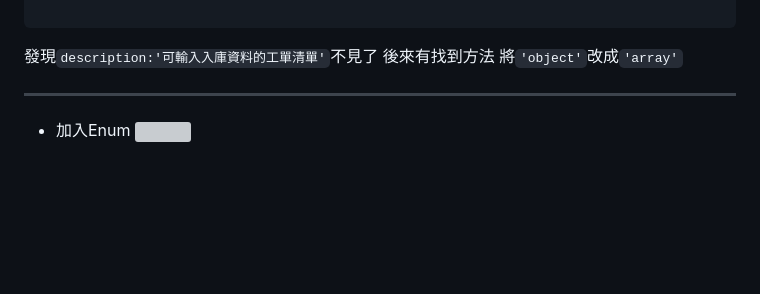
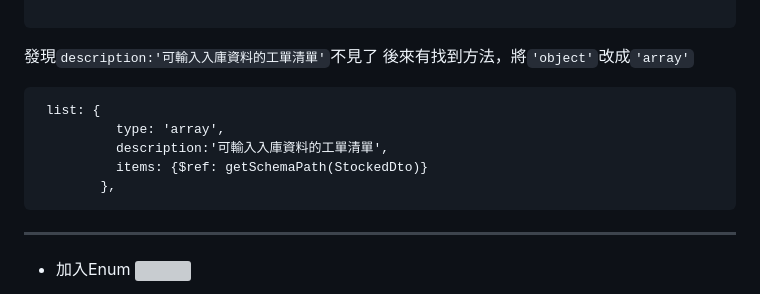
Before and after one commit to coje526/nest-helloworld, a Markdown page: README.md, the part around the change. GitHub-like rendering; blank space fills up the shorter version; grey boxes are pictures that could not be loaded.

````diff
--- a/README.md
+++ b/README.md
@@ -74,7 +74,14 @@ list: {
 
 ```
 發現`description:'可輸入入庫資料的工單清單'`不見了
-後來有找到方法 將`'object'`改成`'array'`
+後來有找到方法，將`'object'`改成`'array'`
+```tsm
+ list: {
+          type: 'array',
+          description:'可輸入入庫資料的工單清單',
+          items: {$ref: getSchemaPath(StockedDto)}
+        },
+```
 
 ---
 * 加入Enum
````
